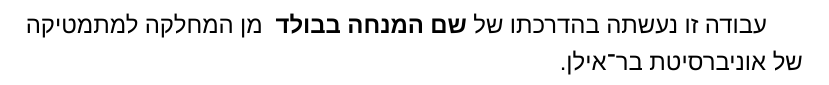
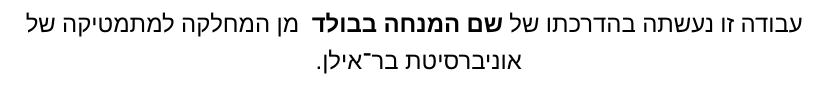
Before and after one commit to OmerRosler/BIU-Thesis-Tex-Template, a LaTeX thesis (thesis_template.tex): part of page 10 of 11, cut so that both start at the same text. Compiled offline with XeLaTeX; a missing font is replaced by an installed copy or a similar font.

Commit message:
Add missing centering on the hebrew advisor page

```diff
--- a/thesis_template.tex
+++ b/thesis_template.tex
@@ -143,13 +143,13 @@
 
 % Advisor page in hebrew
 \begin{otherlanguage}{hebrew}
+\begin{center}
 \vspace*{\fill}
 עבודה זו נעשתה בהדרכתו של
-{\bf
-	שם המנחה בבולד
-}
-מן המחלקה למתמטיקה של אוניברסיטת בר־אילן.
+{\bf שם המנחה בבולד
+} מן המחלקה למתמטיקה של אוניברסיטת בר־אילן.
 \vspace*{\fill}
+\end{center}
 
 % Hebrew cover page
 \newpage
```
Also changed, not shown: thesis_template.pdf.
